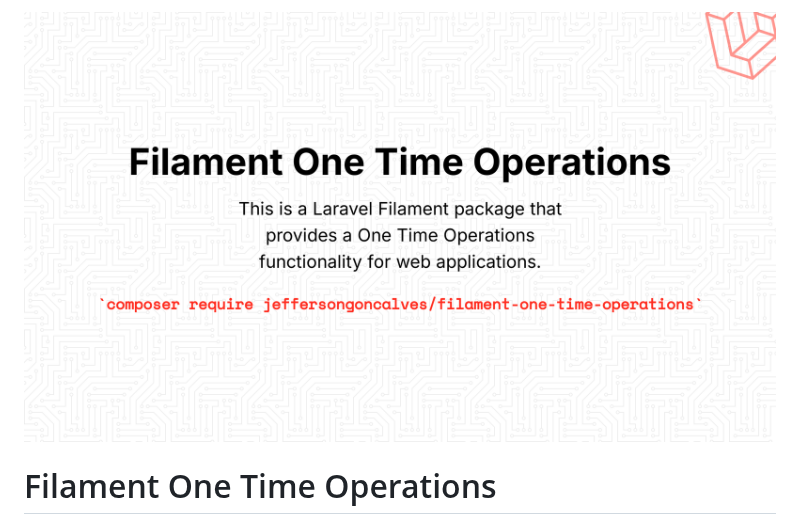
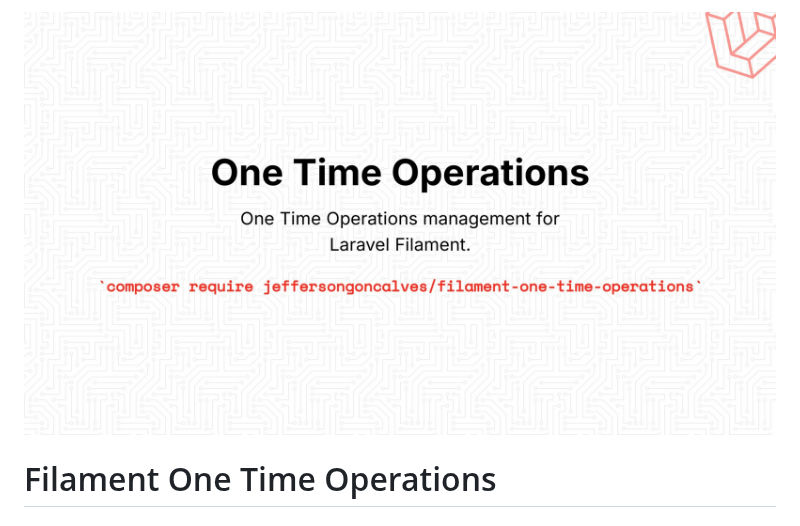
Before and after one commit to jeffersongoncalves/filament-one-time-operations, a Markdown page: README.md, the part around the change. Rendered like a GitHub page; pictures changed too: art/jeffersongoncalves-filament-one-time-operations.jpg (added), art/jeffersongoncalves-filament-one-time-operations.png (deleted).

Commit message:
chore: update banner to 2560x1440 JPEG for filamentphp.com
Co-Authored-By: Claude Opus 4.6 (1M context) <noreply@anthropic.com>

```diff
--- a/README.md
+++ b/README.md
@@ -1,6 +1,6 @@
 <div class="filament-hidden">
 
-![Filament One Time Operations](https://raw.githubusercontent.com/jeffersongoncalves/filament-one-time-operations/1.x/art/jeffersongoncalves-filament-one-time-operations.png)
+![Filament One Time Operations](https://raw.githubusercontent.com/jeffersongoncalves/filament-one-time-operations/1.x/art/jeffersongoncalves-filament-one-time-operations.jpg)
 
 </div>
 
```
